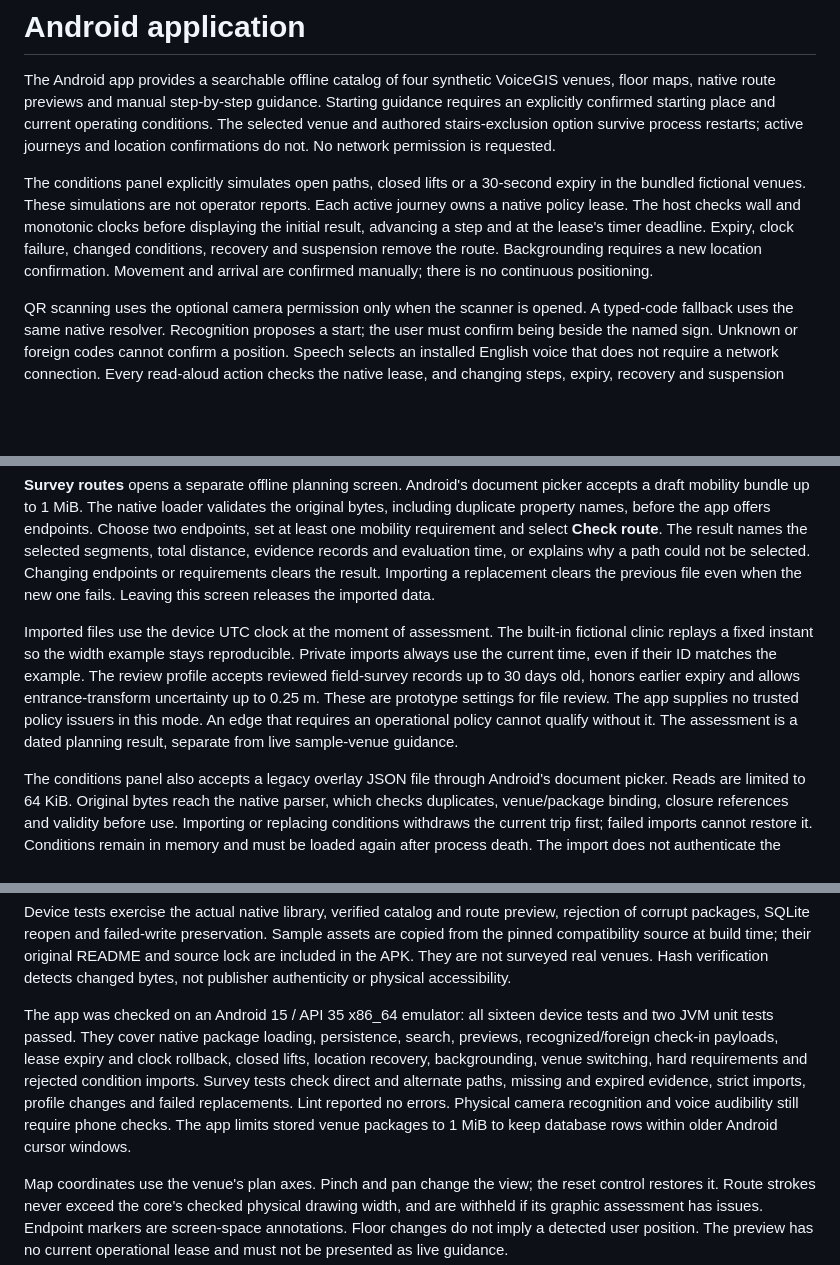
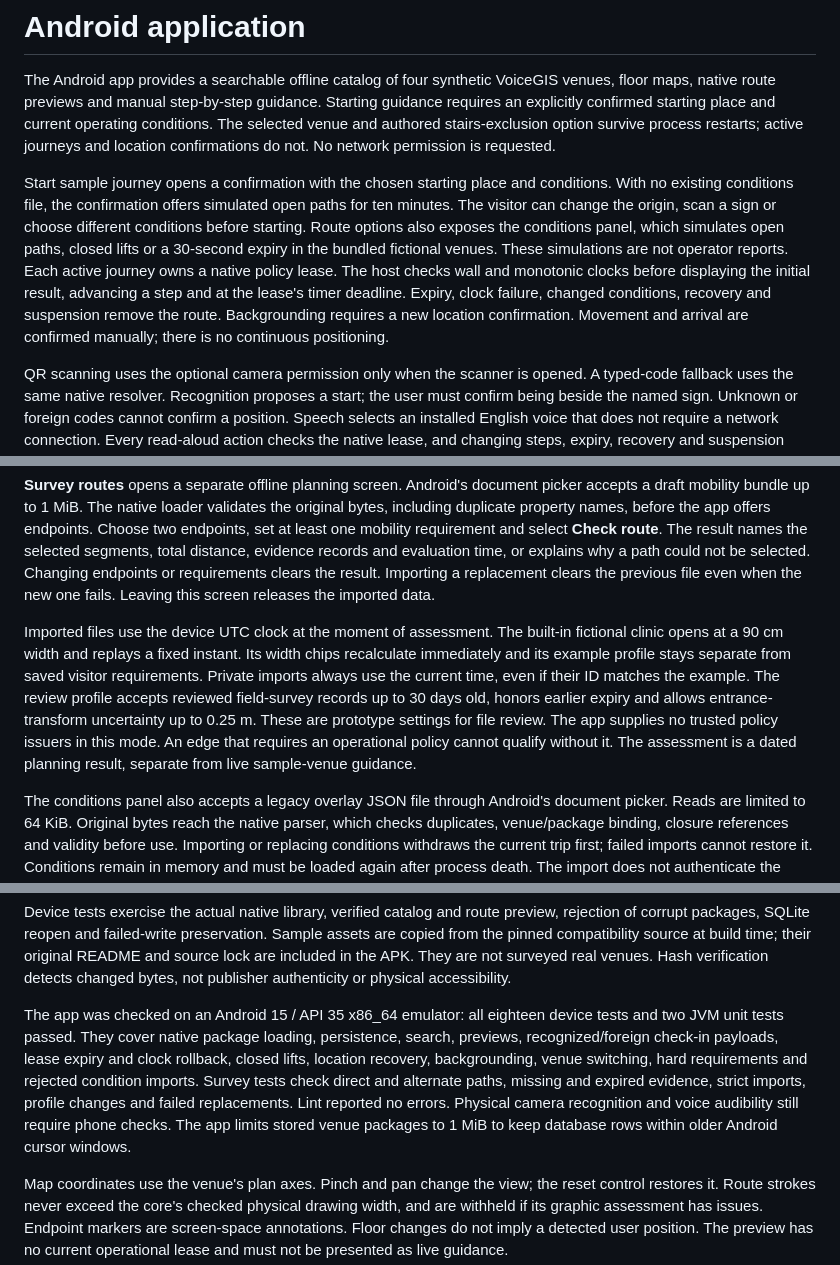
Before and after one commit to SanishKumar/wayform, a Markdown page: docs/android.md, 3 parts joined by grey strips. Drawn GitHub-style; blank space fills up the shorter version.

```diff
--- a/docs/android.md
+++ b/docs/android.md
@@ -2,7 +2,7 @@
 
 The Android app provides a searchable offline catalog of four synthetic VoiceGIS venues, floor maps, native route previews and manual step-by-step guidance. Starting guidance requires an explicitly confirmed starting place and current operating conditions. The selected venue and authored stairs-exclusion option survive process restarts; active journeys and location confirmations do not. No network permission is requested.
 
-The conditions panel explicitly simulates open paths, closed lifts or a 30-second expiry in the bundled fictional venues. These simulations are not operator reports. Each active journey owns a native policy lease. The host checks wall and monotonic clocks before displaying the initial result, advancing a step and at the lease's timer deadline. Expiry, clock failure, changed conditions, recovery and suspension remove the route. Backgrounding requires a new location confirmation. Movement and arrival are confirmed manually; there is no continuous positioning.
+Start sample journey opens a confirmation with the chosen starting place and conditions. With no existing conditions file, the confirmation offers simulated open paths for ten minutes. The visitor can change the origin, scan a sign or choose different conditions before starting. Route options also exposes the conditions panel, which simulates open paths, closed lifts or a 30-second expiry in the bundled fictional venues. These simulations are not operator reports. Each active journey owns a native policy lease. The host checks wall and monotonic clocks before displaying the initial result, advancing a step and at the lease's timer deadline. Expiry, clock failure, changed conditions, recovery and suspension remove the route. Backgrounding requires a new location confirmation. Movement and arrival are confirmed manually; there is no continuous positioning.
 
 QR scanning uses the optional camera permission only when the scanner is opened. A typed-code fallback uses the same native resolver. Recognition proposes a start; the user must confirm being beside the named sign. Unknown or foreign codes cannot confirm a position. Speech selects an installed English voice that does not require a network connection. Every read-aloud action checks the native lease, and changing steps, expiry, recovery and suspension stop speech. Written directions remain available if no offline voice is installed.
 
@@ -10,7 +10,7 @@ Minimum clear width, maximum slope and surveyed zero-step requirements are saved
 
 **Survey routes** opens a separate offline planning screen. Android's document picker accepts a draft mobility bundle up to 1 MiB. The native loader validates the original bytes, including duplicate property names, before the app offers endpoints. Choose two endpoints, set at least one mobility requirement and select **Check route**. The result names the selected segments, total distance, evidence records and evaluation time, or explains why a path could not be selected. Changing endpoints or requirements clears the result. Importing a replacement clears the previous file even when the new one fails. Leaving this screen releases the imported data.
 
-Imported files use the device UTC clock at the moment of assessment. The built-in fictional clinic replays a fixed instant so the width example stays reproducible. Private imports always use the current time, even if their ID matches the example. The review profile accepts reviewed field-survey records up to 30 days old, honors earlier expiry and allows entrance-transform uncertainty up to 0.25 m. These are prototype settings for file review. The app supplies no trusted policy issuers in this mode. An edge that requires an operational policy cannot qualify without it. The assessment is a dated planning result, separate from live sample-venue guidance.
+Imported files use the device UTC clock at the moment of assessment. The built-in fictional clinic opens at a 90 cm width and replays a fixed instant. Its width chips recalculate immediately and its example profile stays separate from saved visitor requirements. Private imports always use the current time, even if their ID matches the example. The review profile accepts reviewed field-survey records up to 30 days old, honors earlier expiry and allows entrance-transform uncertainty up to 0.25 m. These are prototype settings for file review. The app supplies no trusted policy issuers in this mode. An edge that requires an operational policy cannot qualify without it. The assessment is a dated planning result, separate from live sample-venue guidance.
 
 The conditions panel also accepts a legacy overlay JSON file through Android's document picker. Reads are limited to 64 KiB. Original bytes reach the native parser, which checks duplicates, venue/package binding, closure references and validity before use. Importing or replacing conditions withdraws the current trip first; failed imports cannot restore it. Conditions remain in memory and must be loaded again after process death. The import does not authenticate the operator or establish that the reported conditions match the physical venue.
 
@@ -39,6 +39,6 @@ cd apps/android
 
 Device tests exercise the actual native library, verified catalog and route preview, rejection of corrupt packages, SQLite reopen and failed-write preservation. Sample assets are copied from the pinned compatibility source at build time; their original README and source lock are included in the APK. They are not surveyed real venues. Hash verification detects changed bytes, not publisher authenticity or physical accessibility.
 
-The app was checked on an Android 15 / API 35 x86_64 emulator: all sixteen device tests and two JVM unit tests passed. They cover native package loading, persistence, search, previews, recognized/foreign check-in payloads, lease expiry and clock rollback, closed lifts, location recovery, backgrounding, venue switching, hard requirements and rejected condition imports. Survey tests check direct and alternate paths, missing and expired evidence, strict imports, profile changes and failed replacements. Lint reported no errors. Physical camera recognition and voice audibility still require phone checks. The app limits stored venue packages to 1 MiB to keep database rows within older Android cursor windows.
+The app was checked on an Android 15 / API 35 x86_64 emulator: all eighteen device tests and two JVM unit tests passed. They cover native package loading, persistence, search, previews, recognized/foreign check-in payloads, lease expiry and clock rollback, closed lifts, location recovery, backgrounding, venue switching, hard requirements and rejected condition imports. Survey tests check direct and alternate paths, missing and expired evidence, strict imports, profile changes and failed replacements. Lint reported no errors. Physical camera recognition and voice audibility still require phone checks. The app limits stored venue packages to 1 MiB to keep database rows within older Android cursor windows.
 
 Map coordinates use the venue's plan axes. Pinch and pan change the view; the reset control restores it. Route strokes never exceed the core's checked physical drawing width, and are withheld if its graphic assessment has issues. Endpoint markers are screen-space annotations. Floor changes do not imply a detected user position. The preview has no current operational lease and must not be presented as live guidance.
```
Also changed, not shown: README.md (+9 -7 lines), docs/images/destination-search.png, docs/images/floor-preview.png, docs/images/journey-step.png (added), docs/images/survey-route.png.
